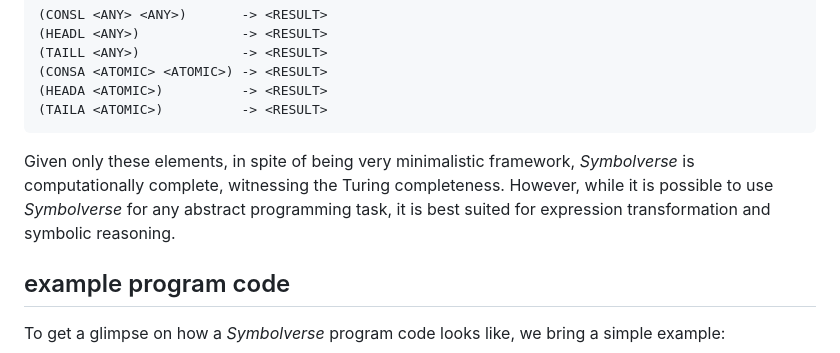
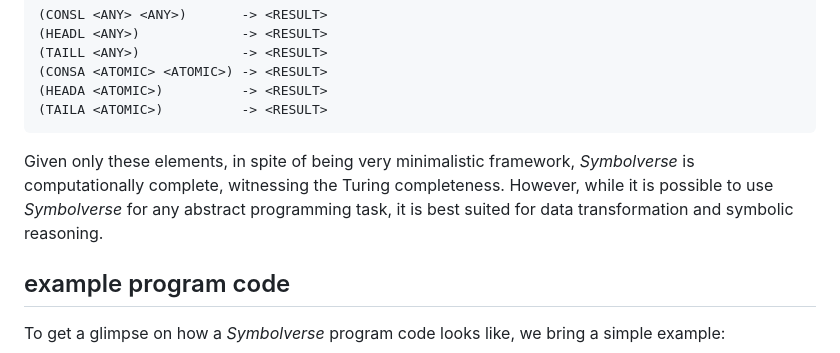
Before and after one commit to tearflake/symbolverse, a Markdown page: README.md, the part around the change. Rendered like a GitHub page.

````diff
--- a/README.md
+++ b/README.md
@@ -33,7 +33,7 @@ and there is only six builtin functions:
 (TAILA <ATOMIC>)          -> <RESULT>
 ```
 
-Given only these elements, in spite of being very minimalistic framework, *Symbolverse* is computationally complete, witnessing the Turing completeness. However, while it is possible to use *Symbolverse* for any abstract programming task, it is best suited for expression transformation and symbolic reasoning.
+Given only these elements, in spite of being very minimalistic framework, *Symbolverse* is computationally complete, witnessing the Turing completeness. However, while it is possible to use *Symbolverse* for any abstract programming task, it is best suited for data transformation and symbolic reasoning.
 
 ## example program code
 
````
